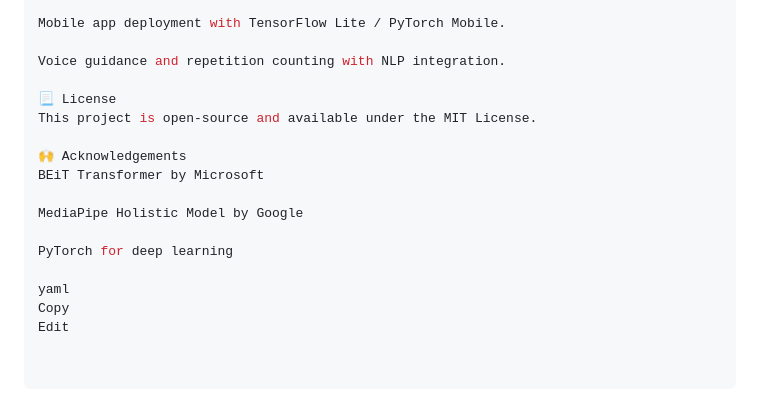
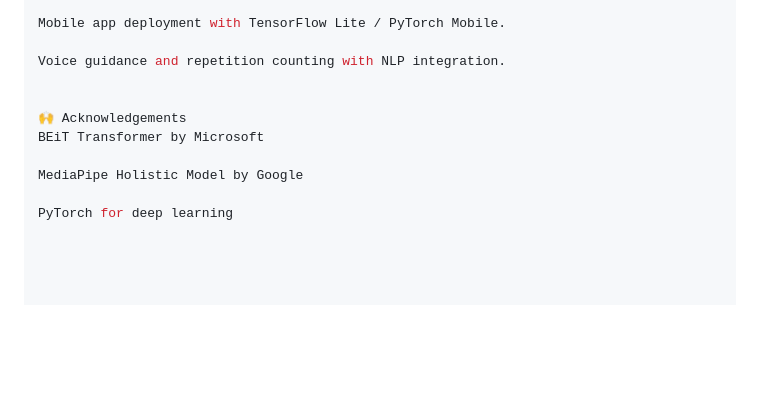
Before and after one commit to palleyaksha/AI_FITNESS_TRAINER, a Markdown page: README.md, the part around the change. GitHub-like rendering; blank space fills up the shorter version.

```diff
--- a/README (3).md
+++ b/README.md
@@ -88,8 +88,6 @@ Mobile app deployment with TensorFlow Lite / PyTorch Mobile.
 
 Voice guidance and repetition counting with NLP integration.
 
-📃 License
-This project is open-source and available under the MIT License.
 
 🙌 Acknowledgements
 BEiT Transformer by Microsoft
@@ -97,7 +95,3 @@ BEiT Transformer by Microsoft
 MediaPipe Holistic Model by Google
 
 PyTorch for deep learning
-
-yaml
-Copy
-Edit
```
